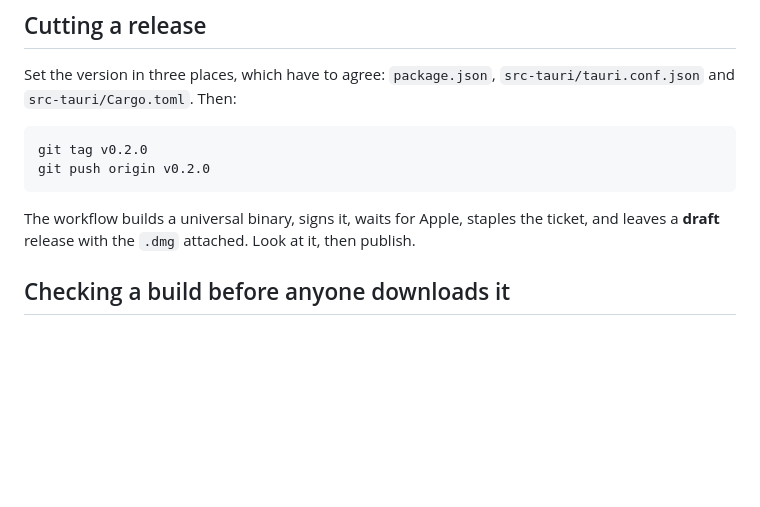
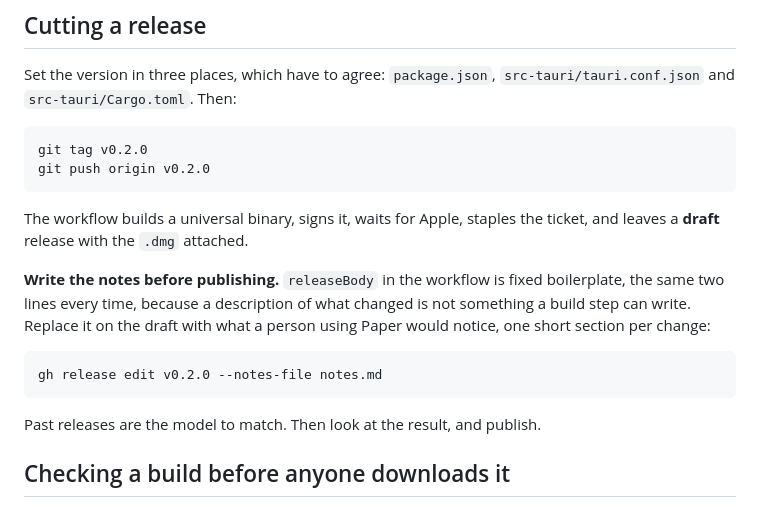
Before and after one commit to UsePaper/PaperV2, a Markdown page: docs/RELEASING.md, the part around the change. GitHub-like rendering; blank space fills up the shorter version.

Commit message:
Write the release notes before publishing
The draft that git push origin v0.2.0 produces carries fixed boilerplate:
releaseBody in the workflow is the same two lines every time, because a
build step cannot know what changed. v0.3.0 went out with real notes above
that line; v0.4.0 almost did not, because "look at it, then publish" reads
as though the draft were already finished.

Co-Authored-By: Claude Opus 5 <noreply@anthropic.com>

````diff
--- a/docs/RELEASING.md
+++ b/docs/RELEASING.md
@@ -98,8 +98,18 @@ git push origin v0.2.0
 ```
 
 The workflow builds a universal binary, signs it, waits for Apple, staples the
-ticket, and leaves a **draft** release with the `.dmg` attached. Look at it, then
-publish.
+ticket, and leaves a **draft** release with the `.dmg` attached.
+
+**Write the notes before publishing.** `releaseBody` in the workflow is fixed
+boilerplate, the same two lines every time, because a description of what
+changed is not something a build step can write. Replace it on the draft with
+what a person using Paper would notice, one short section per change:
+
+```bash
+gh release edit v0.2.0 --notes-file notes.md
+```
+
+Past releases are the model to match. Then look at the result, and publish.
 
 ## Checking a build before anyone downloads it
 
````
